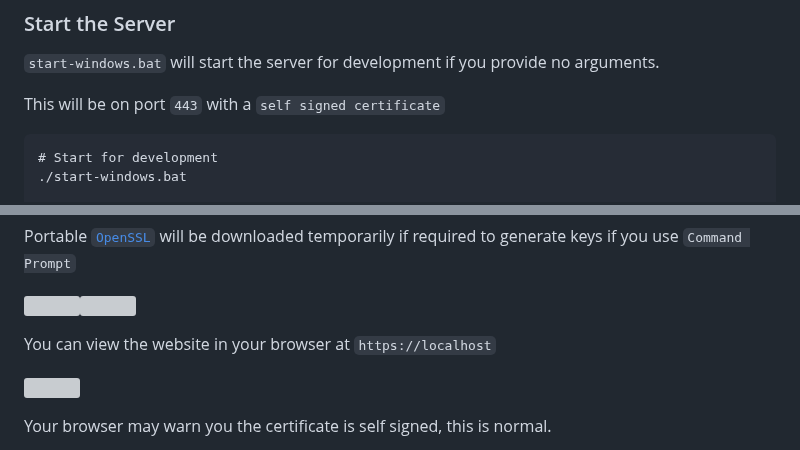
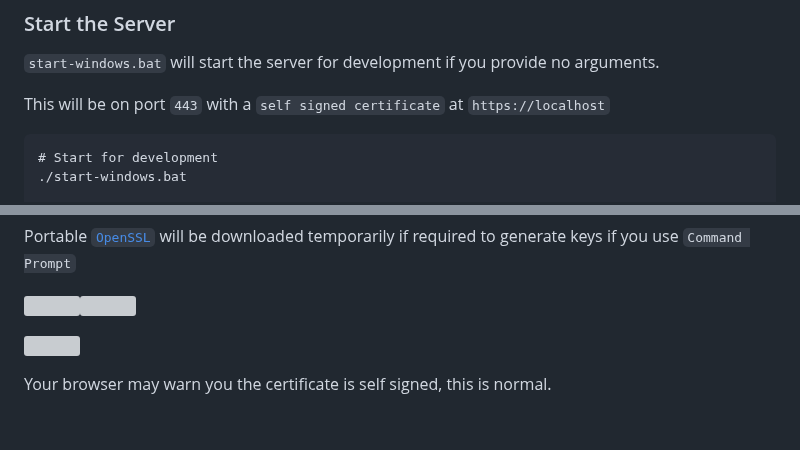
Before and after one commit to FirstTimeEZ/server-ssl, a Markdown page: README.md, 2 parts joined by grey strips. GitHub-like rendering; folded sections open; blank space fills up the shorter version; grey boxes are pictures that could not be loaded.

````diff
--- a/README.md
+++ b/README.md
@@ -12,7 +12,7 @@ Includes the style-sheet from [`responsive`](https://github.com/FirstTimeEZ/resp
 
 `start-windows.bat` will start the server for development if you provide no arguments.
 
-This will be on port `443` with a `self signed certificate`
+This will be on port `443` with a `self signed certificate` at `https://localhost`
 
 ```
 # Start for development
@@ -35,8 +35,6 @@ Portable [`OpenSSL`](https://github.com/FirstTimeEZ/openssl) will be downloaded
 [![](https://i.imgur.com/2anEyXe.png)](https://github.com/FirstTimeEZ/responsive)[![](https://i.imgur.com/wzs3sXc.png)](https://github.com/FirstTimeEZ/responsive)
 
 </details>
-
-You can view the website in your browser at `https://localhost`
 
 [![](https://i.imgur.com/4AeJ9Rs.png)](https://github.com/FirstTimeEZ/responsive)
 
````
